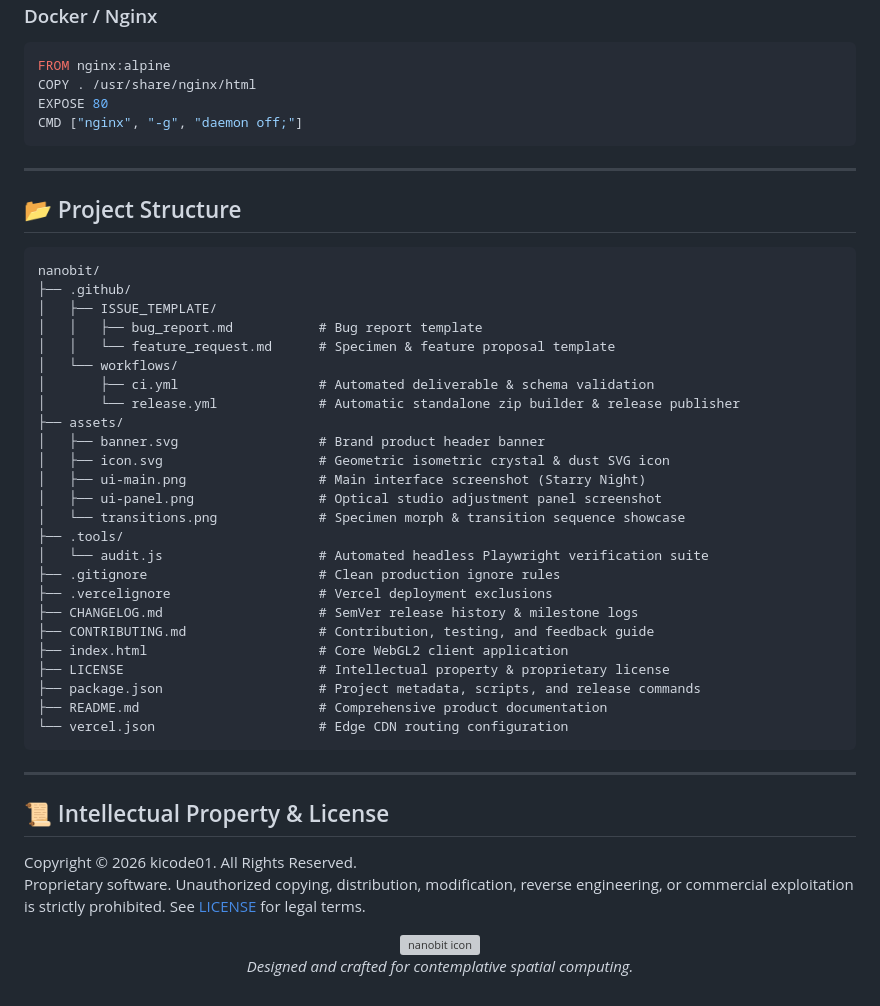
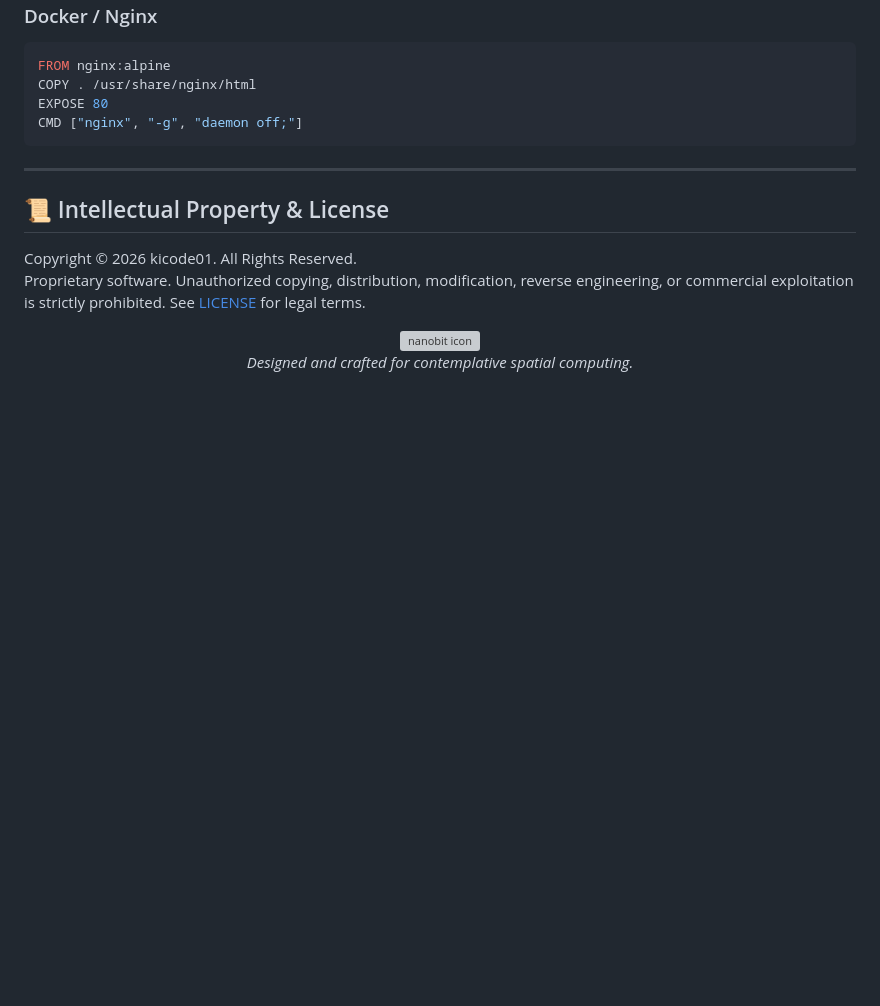
Before and after one commit to kicode01/nanobit, a Markdown page: README.md, the part around the change. Drawn GitHub-style; blank space fills up the shorter version; grey boxes are pictures that could not be loaded.

````diff
--- a/README.md
+++ b/README.md
@@ -246,38 +246,6 @@ CMD ["nginx", "-g", "daemon off;"]
 
 ---
 
-## 📂 Project Structure
-
-```
-nanobit/
-├── .github/
-│   ├── ISSUE_TEMPLATE/
-│   │   ├── bug_report.md           # Bug report template
-│   │   └── feature_request.md      # Specimen & feature proposal template
-│   └── workflows/
-│       ├── ci.yml                  # Automated deliverable & schema validation
-│       └── release.yml             # Automatic standalone zip builder & release publisher
-├── assets/
-│   ├── banner.svg                  # Brand product header banner
-│   ├── icon.svg                    # Geometric isometric crystal & dust SVG icon
-│   ├── ui-main.png                 # Main interface screenshot (Starry Night)
-│   ├── ui-panel.png                # Optical studio adjustment panel screenshot
-│   └── transitions.png             # Specimen morph & transition sequence showcase
-├── .tools/
-│   └── audit.js                    # Automated headless Playwright verification suite
-├── .gitignore                      # Clean production ignore rules
-├── .vercelignore                   # Vercel deployment exclusions
-├── CHANGELOG.md                    # SemVer release history & milestone logs
-├── CONTRIBUTING.md                 # Contribution, testing, and feedback guide
-├── index.html                      # Core WebGL2 client application
-├── LICENSE                         # Intellectual property & proprietary license
-├── package.json                    # Project metadata, scripts, and release commands
-├── README.md                       # Comprehensive product documentation
-└── vercel.json                     # Edge CDN routing configuration
-```
-
----
-
 ## 📜 Intellectual Property & License
 
 Copyright © 2026 kicode01. All Rights Reserved.
````
